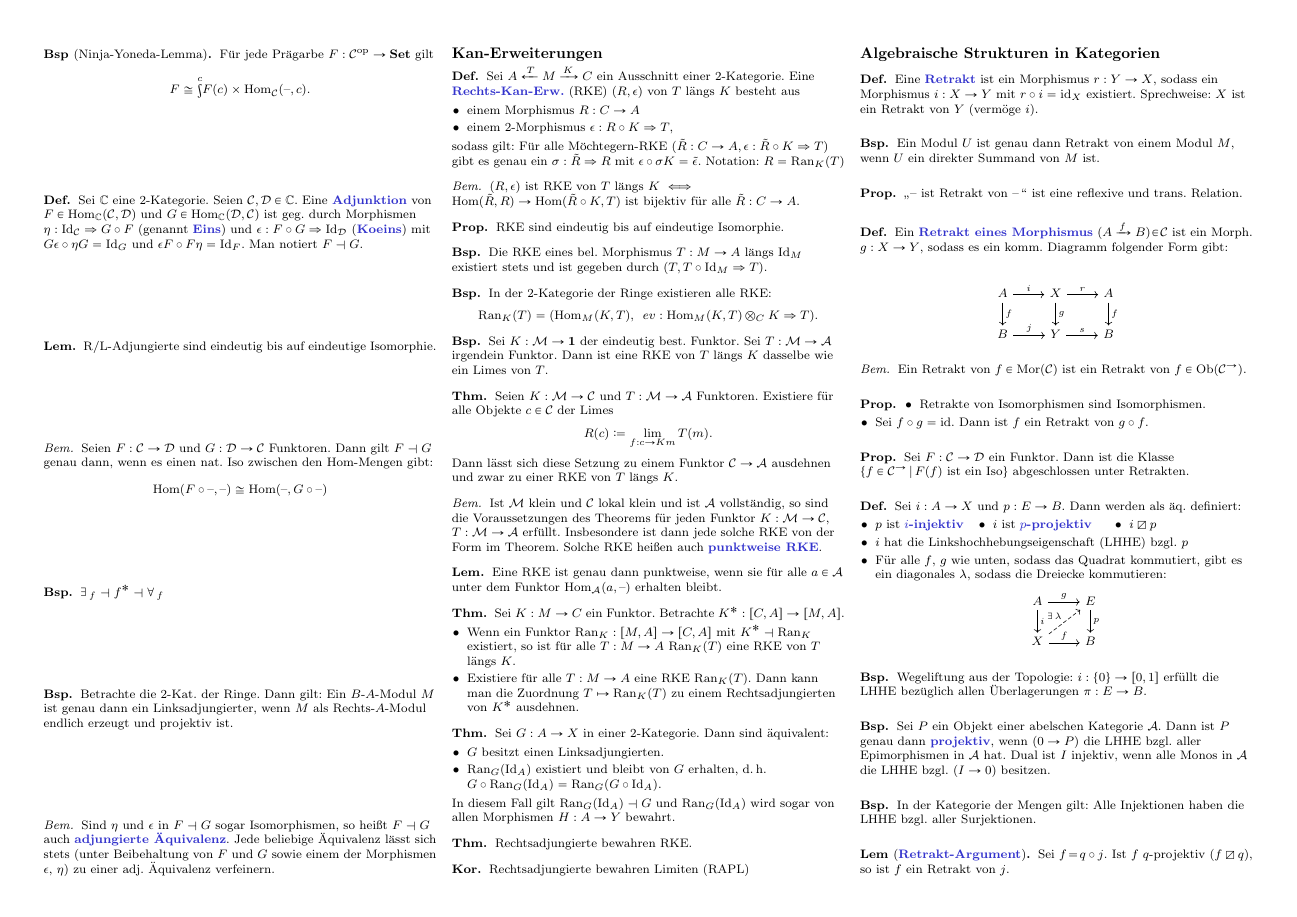
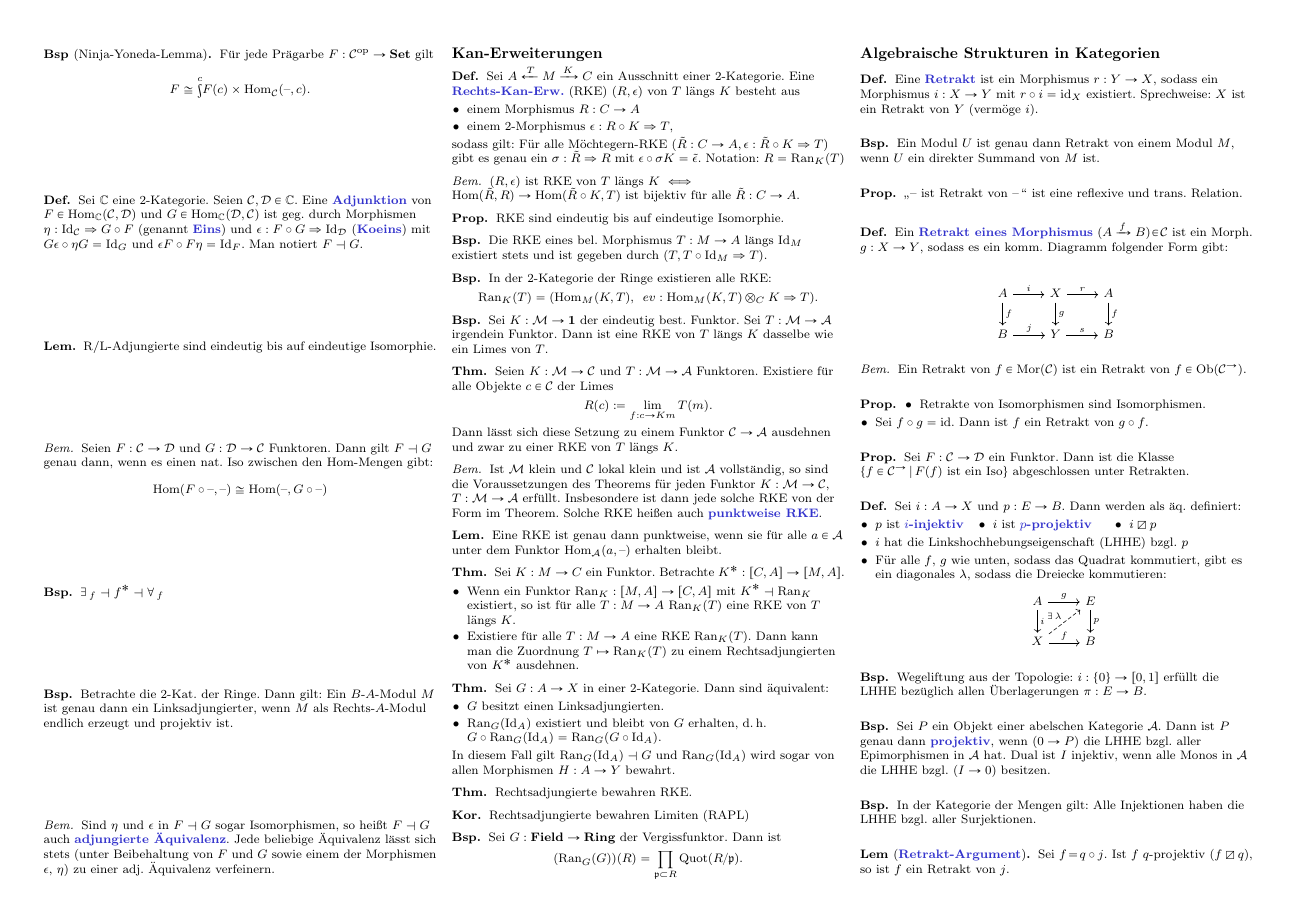
Before and after one commit to timjb/uni-spicker, a LaTeX document (modellkategorien.tex, which reads include/cats.tex): page 2 of 3. Compiled offline with pdfLaTeX.

Commit message:
Modellkategorien: Beispiel zu Rechts-Kan-Erweiterungen aus der Übung

```diff
--- a/include/cats.tex
+++ b/include/cats.tex
@@ -33,6 +33,8 @@
 \newcommand{\KHaus}{\mathbf{KHaus}} % Kategorie der kompakten Hausdorffräume
 \newcommand{\CatC}{\mathbf{Cat}} % Kategorie der kleinen Kategorien
 \newcommand{\Vect}{\mathbf{Vect}} % Kategorie der Vektorräume über einem Körper
+\newcommand{\Field}{\mathbf{Field}} % Kategorie der Körper
+\newcommand{\Ring}{\mathbf{Ring}} % Kategorie der Ringe
 \newcommand{\Alg}{\mathbf{Alg}} % Kategorie der Algebren über einem Körper/Ring
 \newcommand{\VectFin}{\mathbf{Vect}_{\mathrm{fin}}} % Kategorie der endlichen Vektorräume über einem Körper
 \newcommand{\kVect}{\text{$k$-$\Vect$}} % Kategorie der k-Vektorräume über einem Körper k
--- a/modellkategorien.tex
+++ b/modellkategorien.tex
@@ -25,6 +25,7 @@
 
 \newcommand{\Ord}{\mathcal{O}_n} % Menge der Ordinalzahlen
 \newcommand{\Prop}{\mathbf{Prop}} % Typ der Propositionen
+\DeclareMathOperator{\Quot}{Quot} % Quotientenkörper
 
 \newenvironment{centertikzcd}
   {\begin{center}\begin{tikzcd}}
@@ -435,6 +436,11 @@
   Rechtsadjungierte bewahren Limiten (RAPL)
 \end{kor}
 
+\begin{bsp}
+  Sei $G : \Field \to \Ring$ der Vergissfunktor. Dann ist
+  \[ (\Ran_G(G))(R) = \prod_{\mathfrak{p} \subset R} \Quot(R/{\mathfrak{p}}). \]
+\end{bsp}
+
 % §. Algebraische Strukturen in Kategorien
 \subsection{Algebraische Strukturen in Kategorien}
 
```
Also changed, not shown: modellkategorien.pdf.
